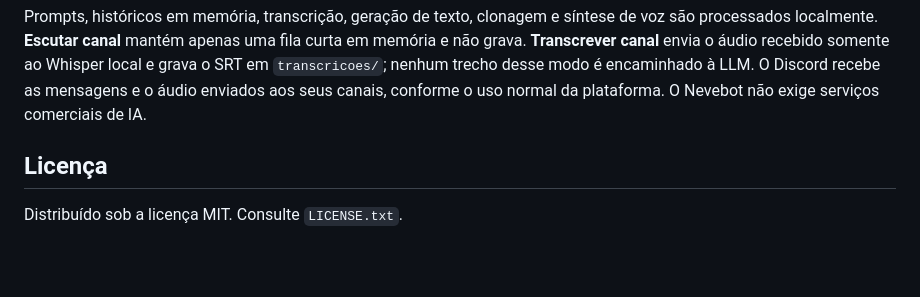
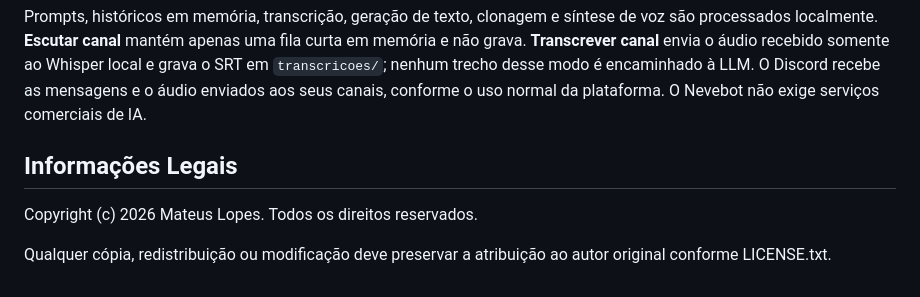
Before and after one commit to Etamus/Nevebot, a Markdown page: README.md, the part around the change. Drawn GitHub-style; blank space fills up the shorter version.

Commit message:
Atualização de Leia-me

```diff
--- a/README.md
+++ b/README.md
@@ -246,6 +246,8 @@ Nevebot/
 
 Prompts, históricos em memória, transcrição, geração de texto, clonagem e síntese de voz são processados localmente. **Escutar canal** mantém apenas uma fila curta em memória e não grava. **Transcrever canal** envia o áudio recebido somente ao Whisper local e grava o SRT em `transcricoes/`; nenhum trecho desse modo é encaminhado à LLM. O Discord recebe as mensagens e o áudio enviados aos seus canais, conforme o uso normal da plataforma. O Nevebot não exige serviços comerciais de IA.
 
-## Licença
+## Informações Legais
 
-Distribuído sob a licença MIT. Consulte `LICENSE.txt`.
+Copyright (c) 2026 Mateus Lopes. Todos os direitos reservados.
+
+Qualquer cópia, redistribuição ou modificação deve preservar a atribuição ao autor original conforme LICENSE.txt.
```
